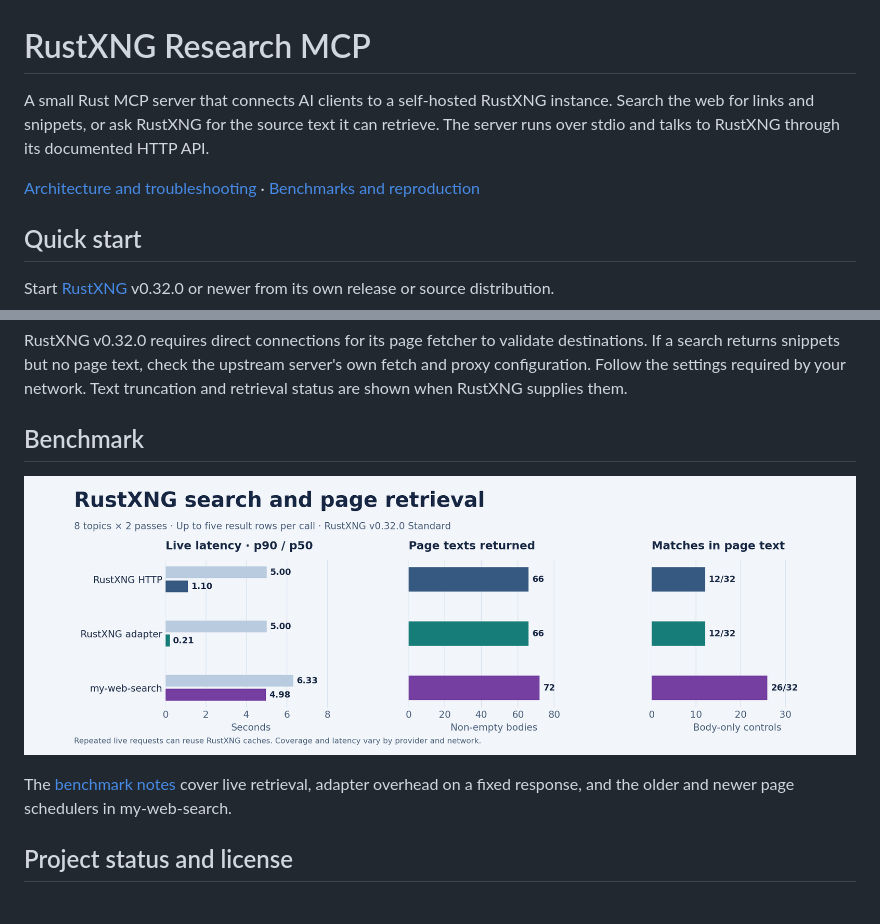
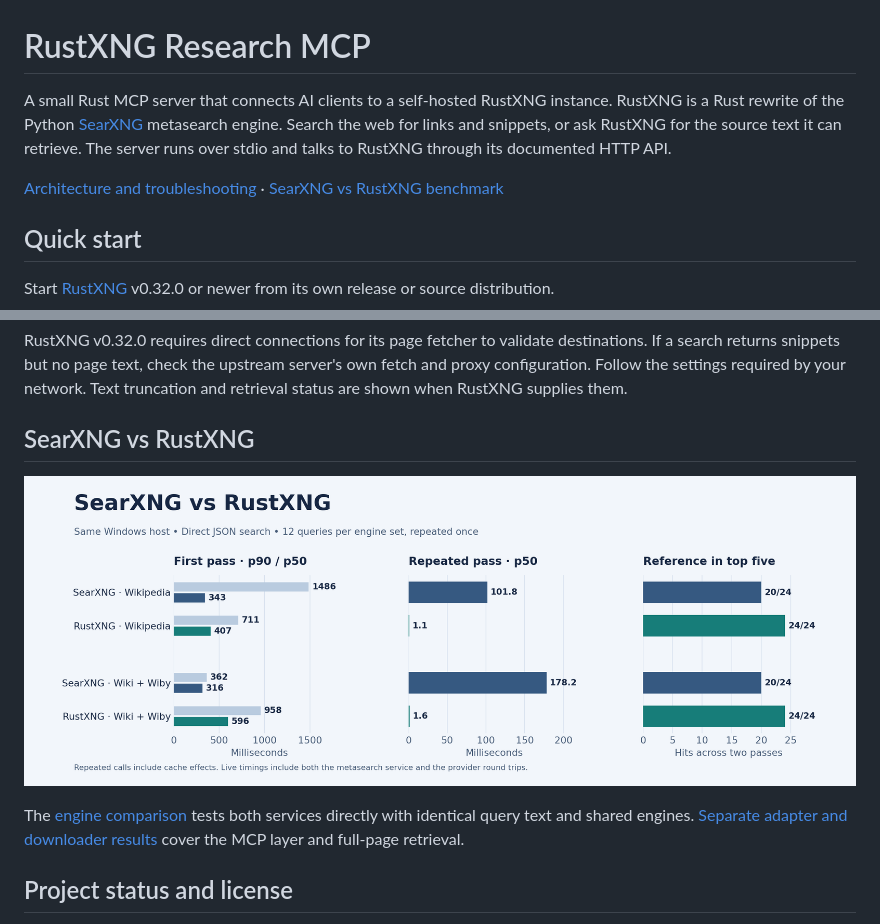
Before and after one commit to AndrewSnusoed5/rustxng-research-mcp, a Markdown page: README.md, 2 parts joined by grey strips. Drawn GitHub-style; pictures changed too: docs/searxng-vs-rustxng.png (added).

Commit message:
Benchmark SearXNG and RustXNG over the same HTTP search interface

```diff
--- a/README.md
+++ b/README.md
@@ -1,8 +1,8 @@
 # RustXNG Research MCP
 
-A small Rust MCP server that connects AI clients to a self-hosted RustXNG instance. Search the web for links and snippets, or ask RustXNG for the source text it can retrieve. The server runs over stdio and talks to RustXNG through its documented HTTP API.
+A small Rust MCP server that connects AI clients to a self-hosted RustXNG instance. RustXNG is a Rust rewrite of the Python [SearXNG](https://github.com/searxng/searxng) metasearch engine. Search the web for links and snippets, or ask RustXNG for the source text it can retrieve. The server runs over stdio and talks to RustXNG through its documented HTTP API.
 
-[Architecture and troubleshooting](docs/architecture.md) · [Benchmarks and reproduction](docs/benchmarks.md)
+[Architecture and troubleshooting](docs/architecture.md) · [SearXNG vs RustXNG benchmark](docs/searxng-vs-rustxng.md)
 
 ## Quick start
 
@@ -55,11 +55,11 @@ This client makes one request to RustXNG per tool call. It keeps no query or pag
 
 RustXNG v0.32.0 requires direct connections for its page fetcher to validate destinations. If a search returns snippets but no page text, check the upstream server's own fetch and proxy configuration. Follow the settings required by your network. Text truncation and retrieval status are shown when RustXNG supplies them.
 
-## Benchmark
+## SearXNG vs RustXNG
 
-![Latency, page availability and body controls for direct RustXNG, its MCP adapter and the full my-web-search pipeline](docs/rustxng-benchmark.png)
+![Direct SearXNG versus RustXNG search latency, repeat latency and top-five retrieval](docs/searxng-vs-rustxng.png)
 
-The [benchmark notes](docs/benchmarks.md) cover live retrieval, adapter overhead on a fixed response, and the older and newer page schedulers in my-web-search.
+The [engine comparison](docs/searxng-vs-rustxng.md) tests both services directly with identical query text and shared engines. [Separate adapter and downloader results](docs/benchmarks.md) cover the MCP layer and full-page retrieval.
 
 ## Project status and license
 
```
Also changed, not shown: docs/benchmarks.md (+3 -1 lines), docs/searxng-vs-rustxng.md (added, +81 -0 lines), 5 other files.
